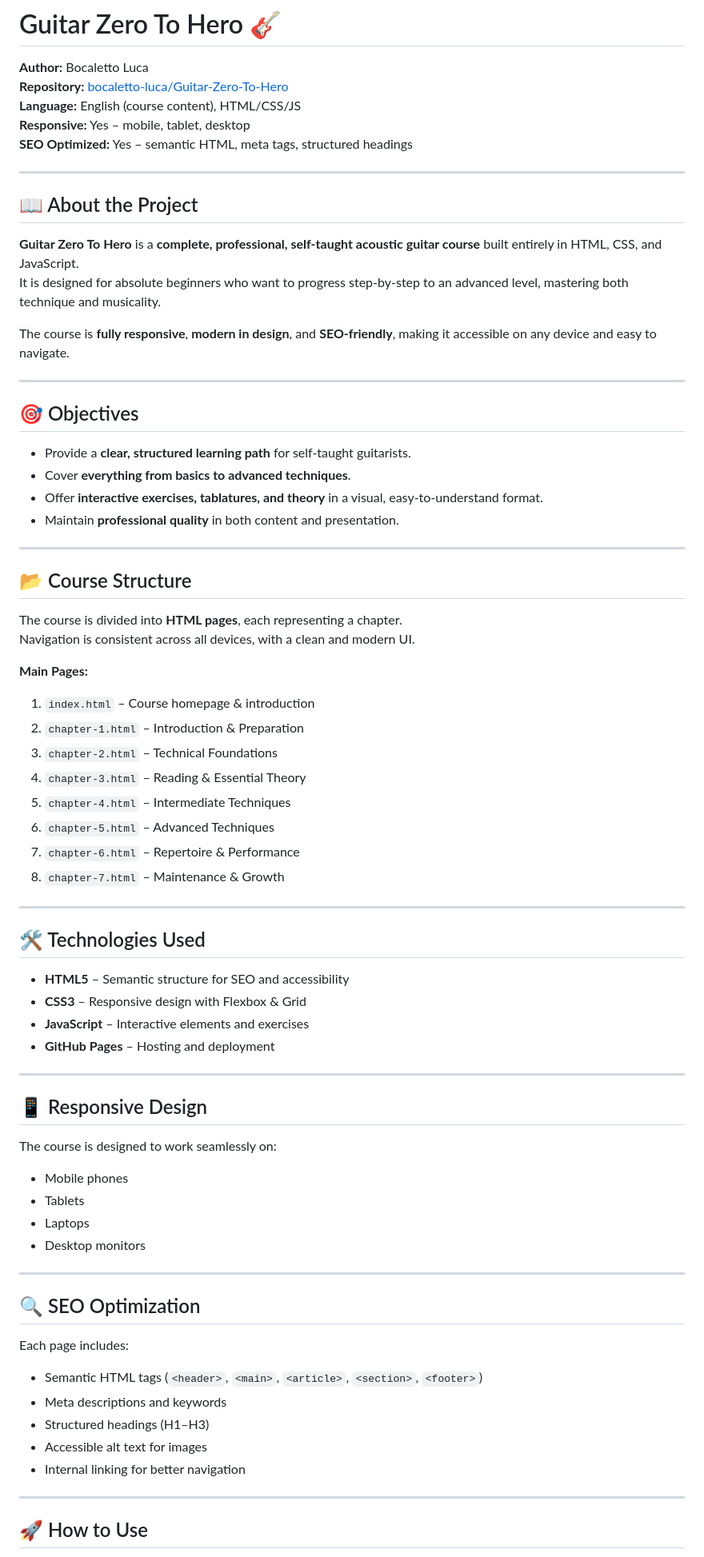
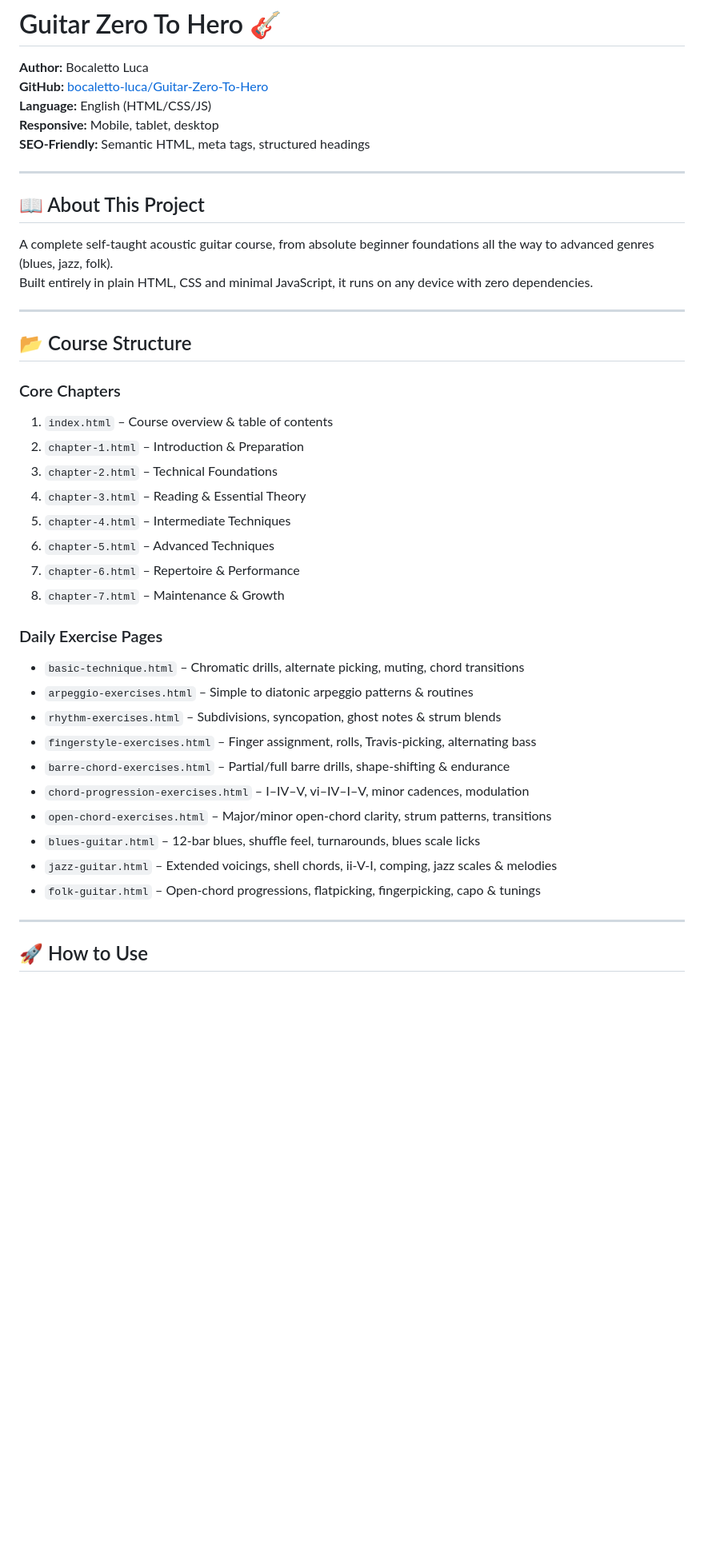
Before and after one commit to bocaletto-luca/Guitar-Zero-To-Hero, a Markdown page: README.md, the part around the change printed below. Shown: that part at 80% size. Rendered like a GitHub page; blank space fills up the shorter version.

```diff
--- a/README.md
+++ b/README.md
@@ -1,38 +1,24 @@
 # Guitar Zero To Hero 🎸
 
 **Author:** Bocaletto Luca
-**Repository:** [bocaletto-luca/Guitar-Zero-To-Hero](https://github.com/bocaletto-luca/Guitar-Zero-To-Hero)
-**Language:** English (course content), HTML/CSS/JS
-**Responsive:** Yes – mobile, tablet, desktop
-**SEO Optimized:** Yes – semantic HTML, meta tags, structured headings
+**GitHub:** [bocaletto-luca/Guitar-Zero-To-Hero](https://github.com/bocaletto-luca/Guitar-Zero-To-Hero)
+**Language:** English (HTML/CSS/JS)
+**Responsive:** Mobile, tablet, desktop
+**SEO-Friendly:** Semantic HTML, meta tags, structured headings
 
 ---
 
-## 📖 About the Project
+## 📖 About This Project
 
-**Guitar Zero To Hero** is a **complete, professional, self-taught acoustic guitar course** built entirely in HTML, CSS, and JavaScript.
-It is designed for absolute beginners who want to progress step-by-step to an advanced level, mastering both technique and musicality.
-
-The course is **fully responsive**, **modern in design**, and **SEO-friendly**, making it accessible on any device and easy to navigate.
-
----
-
-## 🎯 Objectives
-
-- Provide a **clear, structured learning path** for self-taught guitarists.
-- Cover **everything from basics to advanced techniques**.
-- Offer **interactive exercises, tablatures, and theory** in a visual, easy-to-understand format.
-- Maintain **professional quality** in both content and presentation.
+A complete self-taught acoustic guitar course, from absolute beginner foundations all the way to advanced genres (blues, jazz, folk).
+Built entirely in plain HTML, CSS and minimal JavaScript, it runs on any device with zero dependencies.
 
 ---
 
 ## 📂 Course Structure
 
-The course is divided into **HTML pages**, each representing a chapter.
-Navigation is consistent across all devices, with a clean and modern UI.
-
-**Main Pages:**
-1. `index.html` – Course homepage & introduction
+### Core Chapters
+1. `index.html` – Course overview & table of contents
 2. `chapter-1.html` – Introduction & Preparation
 3. `chapter-2.html` – Technical Foundations
 4. `chapter-3.html` – Reading & Essential Theory
@@ -41,35 +27,17 @@ Navigation is consistent across all devices, with a clean and modern UI.
 7. `chapter-6.html` – Repertoire & Performance
 8. `chapter-7.html` – Maintenance & Growth
 
----
-
-## 🛠 Technologies Used
-
-- **HTML5** – Semantic structure for SEO and accessibility
-- **CSS3** – Responsive design with Flexbox & Grid
-- **JavaScript** – Interactive elements and exercises
-- **GitHub Pages** – Hosting and deployment
-
----
-
-## 📱 Responsive Design
-
-The course is designed to work seamlessly on:
-- Mobile phones
-- Tablets
-- Laptops
-- Desktop monitors
-
----
-
-## 🔍 SEO Optimization
-
-Each page includes:
-- Semantic HTML tags (`<header>`, `<main>`, `<article>`, `<section>`, `<footer>`)
-- Meta descriptions and keywords
-- Structured headings (H1–H3)
-- Accessible alt text for images
-- Internal linking for better navigation
+### Daily Exercise Pages
+- `basic-technique.html` – Chromatic drills, alternate picking, muting, chord transitions
+- `arpeggio-exercises.html` – Simple to diatonic arpeggio patterns & routines
+- `rhythm-exercises.html` – Subdivisions, syncopation, ghost notes & strum blends
+- `fingerstyle-exercises.html` – Finger assignment, rolls, Travis-picking, alternating bass
+- `barre-chord-exercises.html` – Partial/full barre drills, shape-shifting & endurance
+- `chord-progression-exercises.html` – I–IV–V, vi–IV–I–V, minor cadences, modulation
+- `open-chord-exercises.html` – Major/minor open-chord clarity, strum patterns, transitions
+- `blues-guitar.html` – 12-bar blues, shuffle feel, turnarounds, blues scale licks
+- `jazz-guitar.html` – Extended voicings, shell chords, ii-V-I, comping, jazz scales & melodies
+- `folk-guitar.html` – Open-chord progressions, flatpicking, fingerpicking, capo & tunings
 
 ---
 
```
Also changed, not shown: other parts of README.md (+36 -17 lines).
